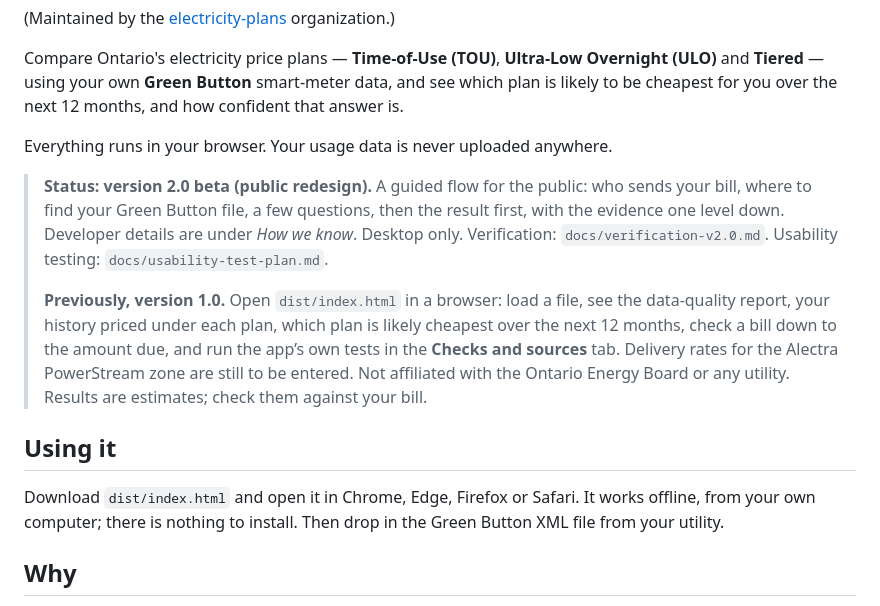
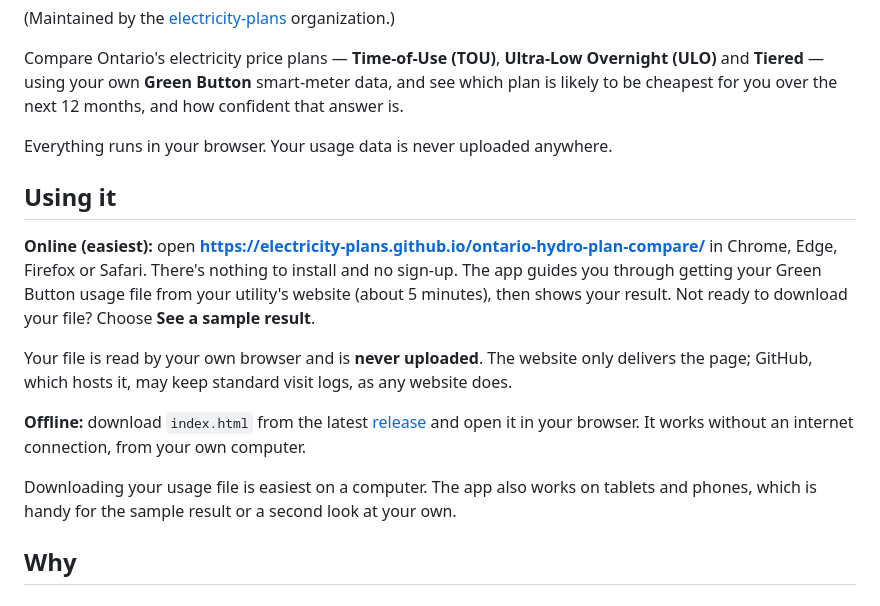
Before and after one commit to electricity-plans/ontario-hydro-plan-compare, a Markdown page: README.md, the part around the change. Drawn GitHub-style.

Commit message:
README: use the app online first; offline copy from Releases

```diff
--- a/README.md
+++ b/README.md
@@ -23,21 +23,21 @@ next 12 months, and how confident that answer is.
 
 Everything runs in your browser. Your usage data is never uploaded anywhere.
 
-> **Status: version 2.0 beta (public redesign).** A guided flow for the public: who sends your bill, where to
-> find your Green Button file, a few questions, then the result first, with the evidence one level down.
-> Developer details are under *How we know*. Desktop only.
-> Verification: `docs/verification-v2.0.md`. Usability testing: `docs/usability-test-plan.md`.
->
-> **Previously, version 1.0.** Open `dist/index.html` in a browser: load a file, see the data-quality report,
-> your history priced under each plan, which plan is likely cheapest over the next 12 months, check a bill
-> down to the amount due, and run the app’s own tests in the **Checks and sources** tab.
-> Delivery rates for the Alectra PowerStream zone are still to be entered.
-> Not affiliated with the Ontario Energy Board or any utility. Results are estimates; check them against your bill.
-
 ## Using it
 
-Download `dist/index.html` and open it in Chrome, Edge, Firefox or Safari. It works offline, from your own
-computer; there is nothing to install. Then drop in the Green Button XML file from your utility.
+**Online (easiest):** open **https://electricity-plans.github.io/ontario-hydro-plan-compare/** in Chrome, Edge,
+Firefox or Safari. There's nothing to install and no sign-up. The app guides you through getting your Green Button
+usage file from your utility's website (about 5 minutes), then shows your result. Not ready to download your file?
+Choose **See a sample result**.
+
+Your file is read by your own browser and is **never uploaded**. The website only delivers the page; GitHub, which
+hosts it, may keep standard visit logs, as any website does.
+
+**Offline:** download `index.html` from the latest [release](../../releases/latest) and open it in your browser. It
+works without an internet connection, from your own computer.
+
+Downloading your usage file is easiest on a computer. The app also works on tablets and phones, which is handy for
+the sample result or a second look at your own.
 
 ## Why
 
```
